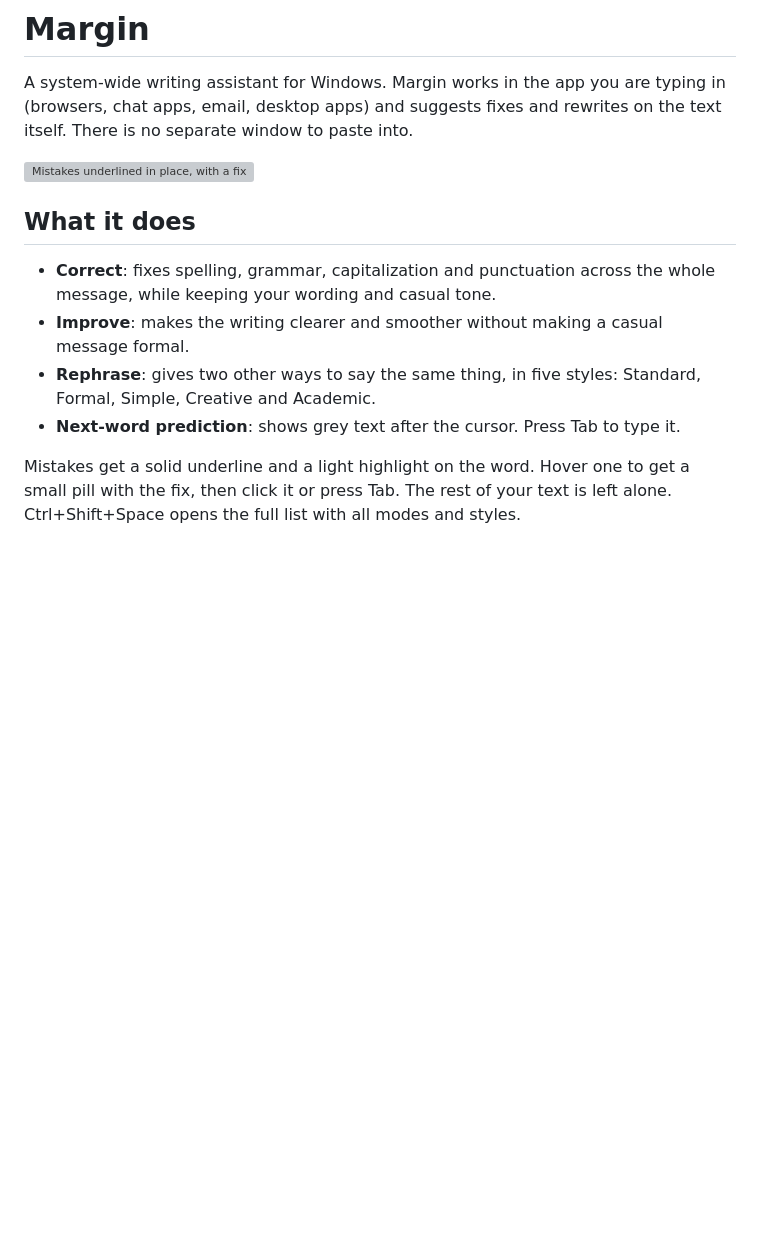
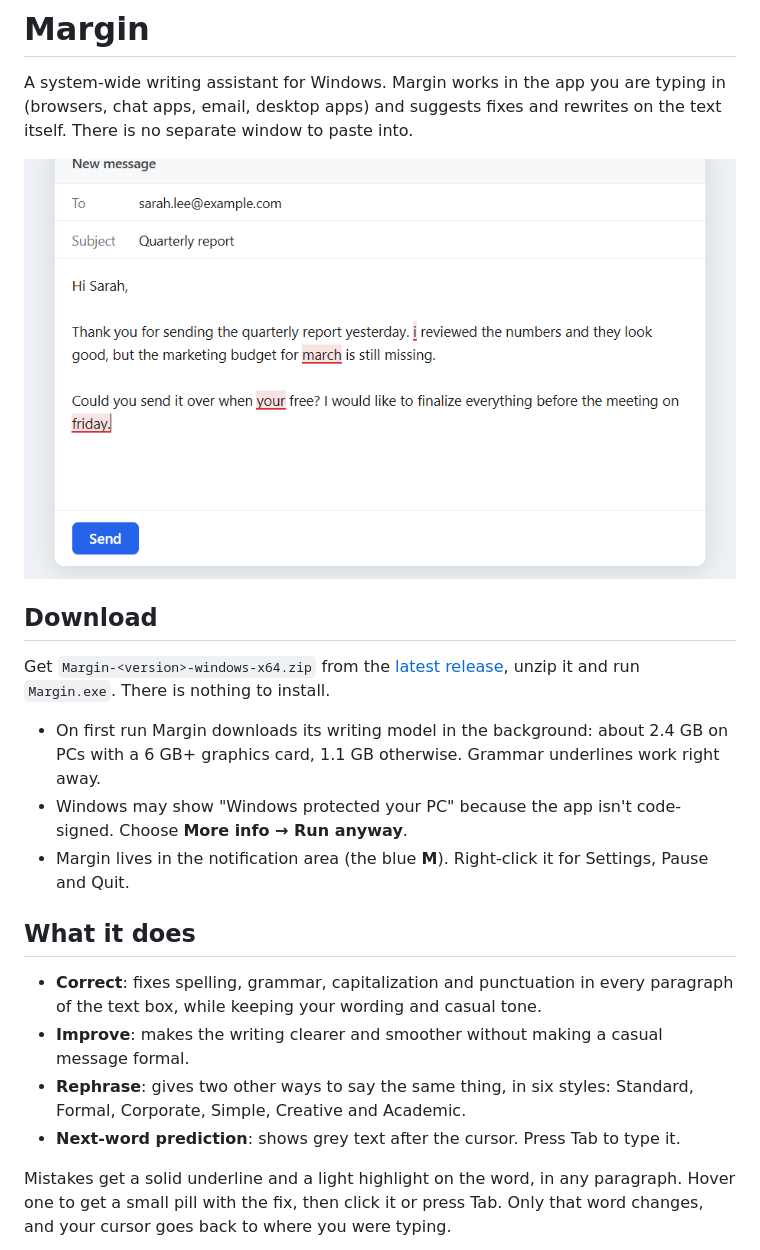
Before and after one commit to yohannzapata/margin, a Markdown page: README.md, the part around one of its changes. Drawn GitHub-style; pictures changed too: docs/demo-underlines.png (added); blank space fills up the shorter version; grey boxes are pictures that could not be loaded.

```diff
--- a/README.md
+++ b/README.md
@@ -2,14 +2,22 @@
 
 A system-wide writing assistant for Windows. Margin works in the app you are typing in (browsers, chat apps, email, desktop apps) and suggests fixes and rewrites on the text itself. There is no separate window to paste into.
 
-![Mistakes underlined in place, with a fix under the hovered word](docs/inline.png)
+![An email draft with mistakes underlined in place](docs/demo-underlines.png)
+
+## Download
+
+Get `Margin-<version>-windows-x64.zip` from the [latest release](../../releases/latest), unzip it and run `Margin.exe`. There is nothing to install.
+
+- On first run Margin downloads its writing model in the background: about 2.4 GB on PCs with a 6 GB+ graphics card, 1.1 GB otherwise. Grammar underlines work right away.
+- Windows may show "Windows protected your PC" because the app isn't code-signed. Choose **More info → Run anyway**.
+- Margin lives in the notification area (the blue **M**). Right-click it for Settings, Pause and Quit.
 
 ## What it does
 
-- **Correct**: fixes spelling, grammar, capitalization and punctuation across the whole message, while keeping your wording and casual tone.
+- **Correct**: fixes spelling, grammar, capitalization and punctuation in every paragraph of the text box, while keeping your wording and casual tone.
 - **Improve**: makes the writing clearer and smoother without making a casual message formal.
-- **Rephrase**: gives two other ways to say the same thing, in five styles: Standard, Formal, Simple, Creative and Academic.
+- **Rephrase**: gives two other ways to say the same thing, in six styles: Standard, Formal, Corporate, Simple, Creative and Academic.
 - **Next-word prediction**: shows grey text after the cursor. Press Tab to type it.
 
-Mistakes get a solid underline and a light highlight on the word. Hover one to get a small pill with the fix, then click it or press Tab. The rest of your text is left alone. Ctrl+Shift+Space opens the full list with all modes and styles.
+Mistakes get a solid underline and a light highlight on the word, in any paragraph. Hover one to get a small pill with the fix, then click it or press Tab. Only that word changes, and your cursor goes back to where you were typing.
 
```
Also changed, not shown: other parts of README.md (+5 -1 lines), ARCHITECTURE.md (+1 -1 lines), docs/demo-pill.png (added), docs/demo-styles.png (added).
